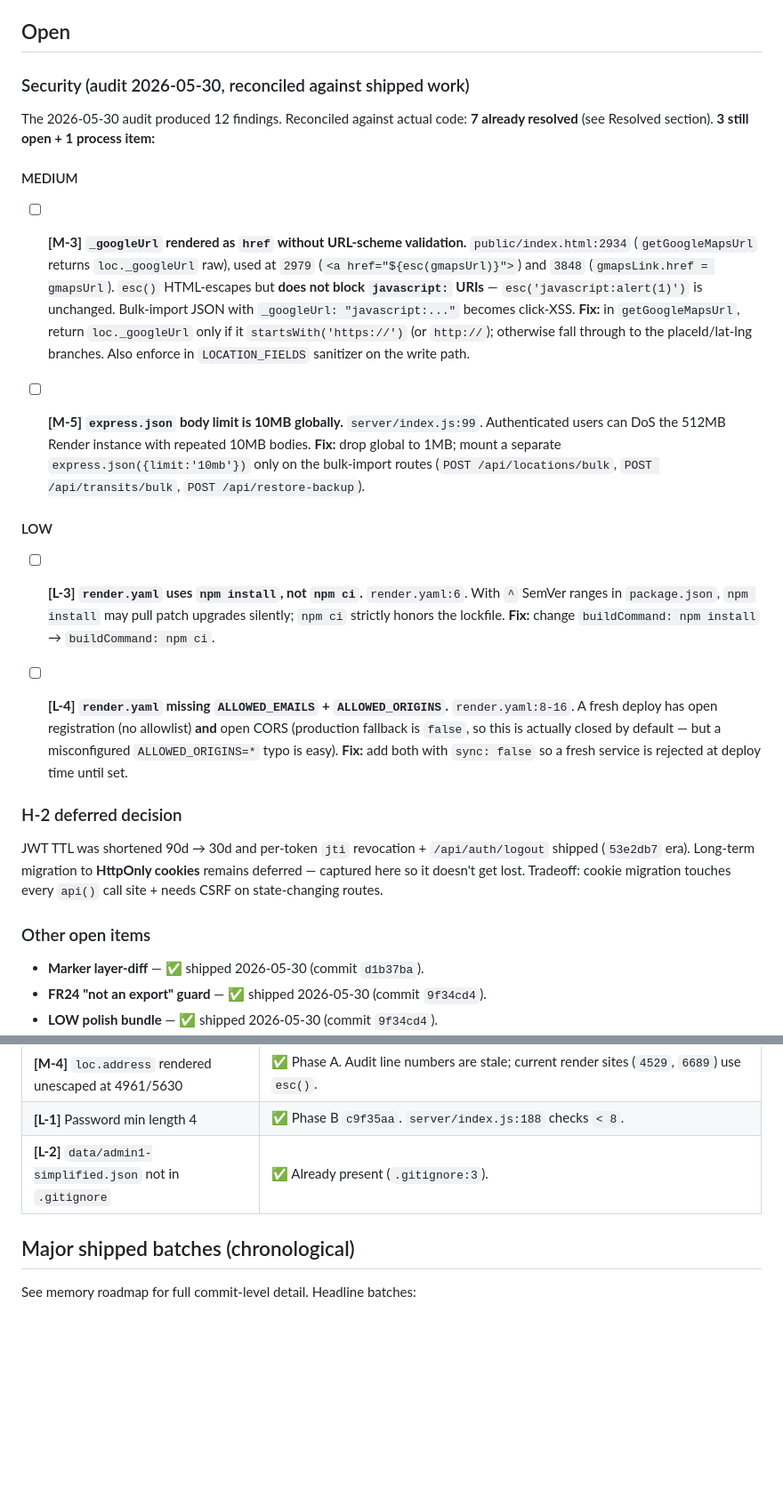
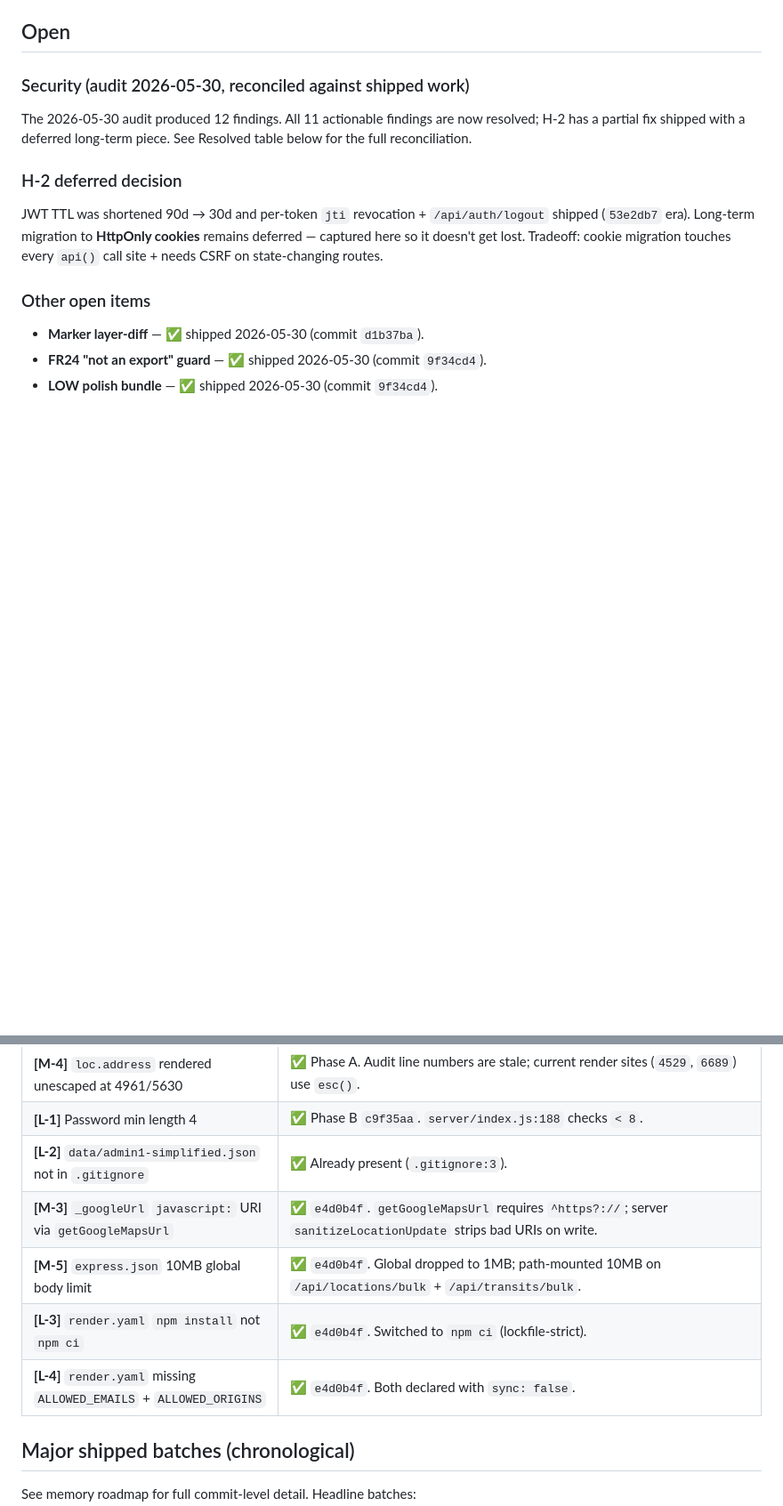
Before and after one commit to pedrofreitascampos/history-map, a Markdown page: roadmap.md, 2 parts joined by grey strips. Shown at 89% size. Rendered like a GitHub page; blank space fills up the shorter version.

Commit message:
roadmap: mark M-3/M-5/L-3/L-4 as shipped in the Resolved table
Stale checkboxes from earlier in the session — these all shipped in e4d0b4f.

Co-Authored-By: Claude Opus 4.7 <noreply@anthropic.com>

```diff
--- a/roadmap.md
+++ b/roadmap.md
@@ -13,20 +13,9 @@ at `~/.claude/projects/C--Users-pedro-projects-software-history-map/memory/proje
 
 ### Security (audit 2026-05-30, reconciled against shipped work)
 
-The 2026-05-30 audit produced 12 findings. Reconciled against actual code:
-**7 already resolved** (see Resolved section). **3 still open + 1 process item:**
-
-#### MEDIUM
-
-- [ ] **[M-3] `_googleUrl` rendered as `href` without URL-scheme validation.** `public/index.html:2934` (`getGoogleMapsUrl` returns `loc._googleUrl` raw), used at `2979` (`<a href="${esc(gmapsUrl)}">`) and `3848` (`gmapsLink.href = gmapsUrl`). `esc()` HTML-escapes but **does not block `javascript:` URIs** — `esc('javascript:alert(1)')` is unchanged. Bulk-import JSON with `_googleUrl: "javascript:..."` becomes click-XSS. **Fix:** in `getGoogleMapsUrl`, return `loc._googleUrl` only if it `startsWith('https://')` (or `http://`); otherwise fall through to the placeId/lat-lng branches. Also enforce in `LOCATION_FIELDS` sanitizer on the write path.
-
-- [ ] **[M-5] `express.json` body limit is 10MB globally.** `server/index.js:99`. Authenticated users can DoS the 512MB Render instance with repeated 10MB bodies. **Fix:** drop global to 1MB; mount a separate `express.json({limit:'10mb'})` only on the bulk-import routes (`POST /api/locations/bulk`, `POST /api/transits/bulk`, `POST /api/restore-backup`).
-
-#### LOW
-
-- [ ] **[L-3] `render.yaml` uses `npm install`, not `npm ci`.** `render.yaml:6`. With `^` SemVer ranges in `package.json`, `npm install` may pull patch upgrades silently; `npm ci` strictly honors the lockfile. **Fix:** change `buildCommand: npm install` → `buildCommand: npm ci`.
-
-- [ ] **[L-4] `render.yaml` missing `ALLOWED_EMAILS` + `ALLOWED_ORIGINS`.** `render.yaml:8-16`. A fresh deploy has open registration (no allowlist) **and** open CORS (production fallback is `false`, so this is actually closed by default — but a misconfigured `ALLOWED_ORIGINS=*` typo is easy). **Fix:** add both with `sync: false` so a fresh service is rejected at deploy time until set.
+The 2026-05-30 audit produced 12 findings. All 11 actionable findings are
+now resolved; H-2 has a partial fix shipped with a deferred long-term piece.
+See Resolved table below for the full reconciliation.
 
 ### H-2 deferred decision
 
@@ -89,6 +78,10 @@ touches every `api()` call site + needs CSRF on state-changing routes.
 | **[M-4]** `loc.address` rendered unescaped at 4961/5630 | ✅ Phase A. Audit line numbers are stale; current render sites (`4529`, `6689`) use `esc()`. |
 | **[L-1]** Password min length 4 | ✅ Phase B `c9f35aa`. `server/index.js:188` checks `< 8`. |
 | **[L-2]** `data/admin1-simplified.json` not in `.gitignore` | ✅ Already present (`.gitignore:3`). |
+| **[M-3]** `_googleUrl` `javascript:` URI via `getGoogleMapsUrl` | ✅ `e4d0b4f`. `getGoogleMapsUrl` requires `^https?://`; server `sanitizeLocationUpdate` strips bad URIs on write. |
+| **[M-5]** `express.json` 10MB global body limit | ✅ `e4d0b4f`. Global dropped to 1MB; path-mounted 10MB on `/api/locations/bulk` + `/api/transits/bulk`. |
+| **[L-3]** `render.yaml` `npm install` not `npm ci` | ✅ `e4d0b4f`. Switched to `npm ci` (lockfile-strict). |
+| **[L-4]** `render.yaml` missing `ALLOWED_EMAILS` + `ALLOWED_ORIGINS` | ✅ `e4d0b4f`. Both declared with `sync: false`. |
 
 ## Major shipped batches (chronological)
 
```
